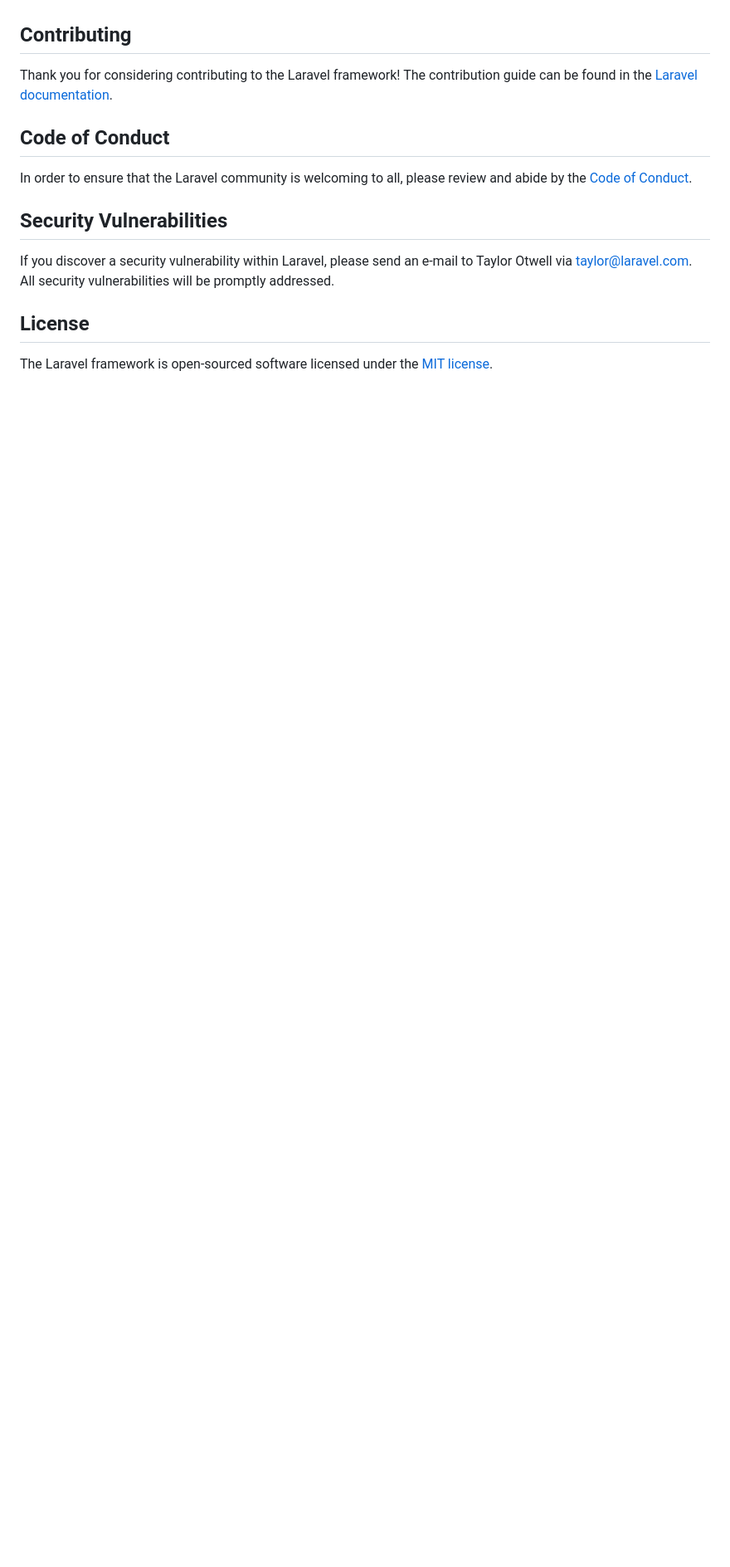
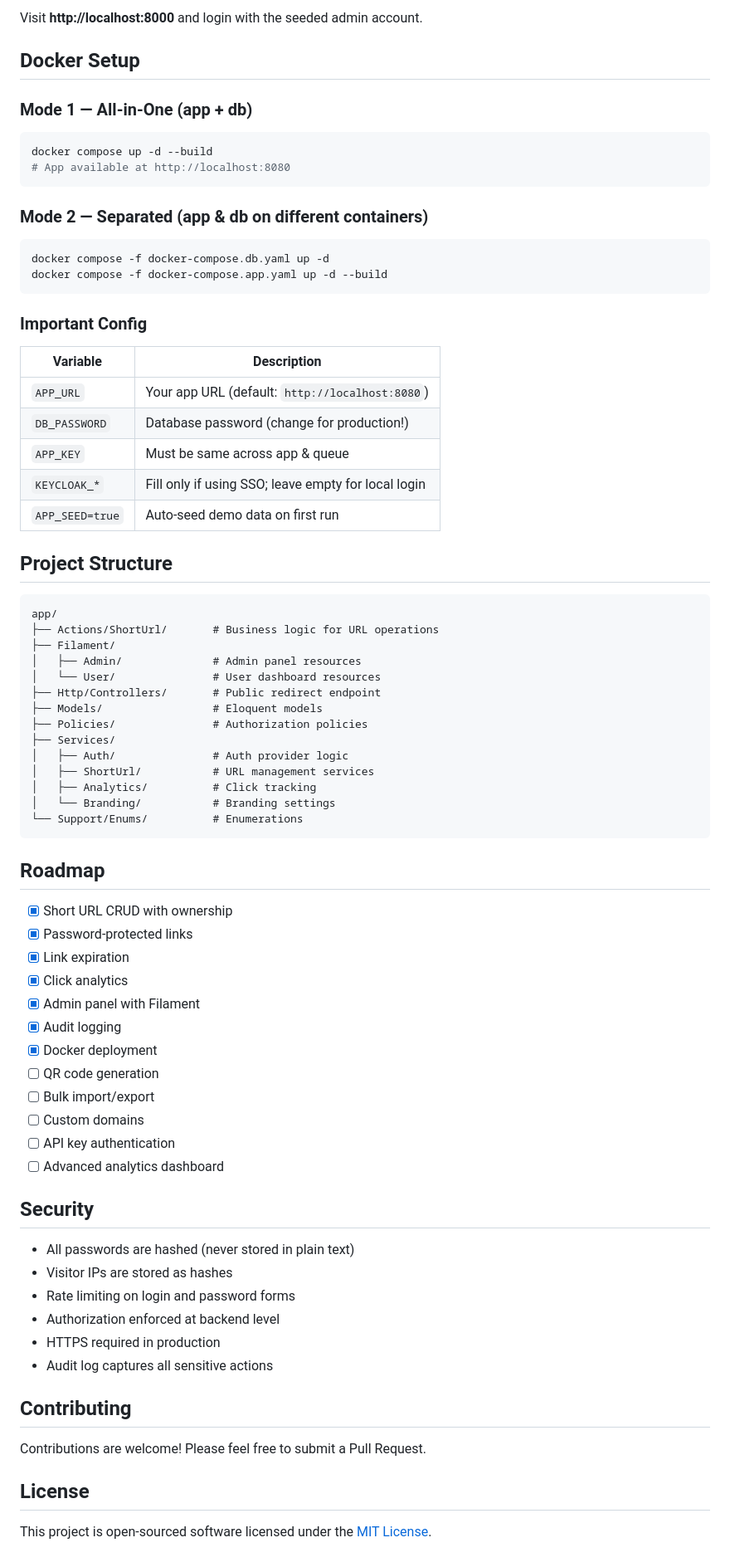
Before and after one commit to Angga-Permana-Git/Shortlink-Pro, a Markdown page: README.md, the part around one of its changes. Shown at 83% size. Rendered like a GitHub page; blank space fills up the shorter version.

````diff
--- a/README.md
+++ b/README.md
@@ -44,16 +90,78 @@ We would like to extend our thanks to the following sponsors for funding Laravel
+Visit **http://localhost:8000** and login with the seeded admin account.
+
+## Docker Setup
+
+### Mode 1 — All-in-One (app + db)
+
+```bash
+docker compose up -d --build
+# App available at http://localhost:8080
+```
+
+### Mode 2 — Separated (app & db on different containers)
+
+```bash
+docker compose -f docker-compose.db.yaml up -d
+docker compose -f docker-compose.app.yaml up -d --build
+```
+
+### Important Config
+
+| Variable          | Description                        |
+|-------------------|------------------------------------|
+| `APP_URL`         | Your app URL (default: `http://localhost:8080`) |
+| `DB_PASSWORD`     | Database password (change for production!) |
+| `APP_KEY`         | Must be same across app & queue    |
+| `KEYCLOAK_*`      | Fill only if using SSO; leave empty for local login |
+| `APP_SEED=true`   | Auto-seed demo data on first run   |
+
+## Project Structure
+
+```
+app/
+├── Actions/ShortUrl/       # Business logic for URL operations
+├── Filament/
+│   ├── Admin/              # Admin panel resources
+│   └── User/               # User dashboard resources
+├── Http/Controllers/       # Public redirect endpoint
+├── Models/                 # Eloquent models
+├── Policies/               # Authorization policies
+├── Services/
+│   ├── Auth/               # Auth provider logic
+│   ├── ShortUrl/           # URL management services
+│   ├── Analytics/          # Click tracking
+│   └── Branding/           # Branding settings
+└── Support/Enums/          # Enumerations
+```
+
+## Roadmap
+
+- [x] Short URL CRUD with ownership
+- [x] Password-protected links
+- [x] Link expiration
+- [x] Click analytics
+- [x] Admin panel with Filament
+- [x] Audit logging
+- [x] Docker deployment
+- [ ] QR code generation
+- [ ] Bulk import/export
+- [ ] Custom domains
+- [ ] API key authentication
+- [ ] Advanced analytics dashboard
+
+## Security
+
+- All passwords are hashed (never stored in plain text)
+- Visitor IPs are stored as hashes
+- Rate limiting on login and password forms
+- Authorization enforced at backend level
+- HTTPS required in production
+- Audit log captures all sensitive actions
 
 ## Contributing
 
-Thank you for considering contributing to the Laravel framework! The contribution guide can be found in the [Laravel documentation](https://laravel.com/docs/contributions).
-
-## Code of Conduct
-
-In order to ensure that the Laravel community is welcoming to all, please review and abide by the [Code of Conduct](https://laravel.com/docs/contributions#code-of-conduct).
-
-## Security Vulnerabilities
-
-If you discover a security vulnerability within Laravel, please send an e-mail to Taylor Otwell via [taylor@laravel.com](mailto:taylor@laravel.com). All security vulnerabilities will be promptly addressed.
+Contributions are welcome! Please feel free to submit a Pull Request.
 
 ## License
 
-The Laravel framework is open-sourced software licensed under the [MIT license](https://opensource.org/licenses/MIT).
+This project is open-sourced software licensed under the [MIT License](https://opensource.org/licenses/MIT).
````
Also changed, not shown: other parts of README.md (+75 -29 lines).
